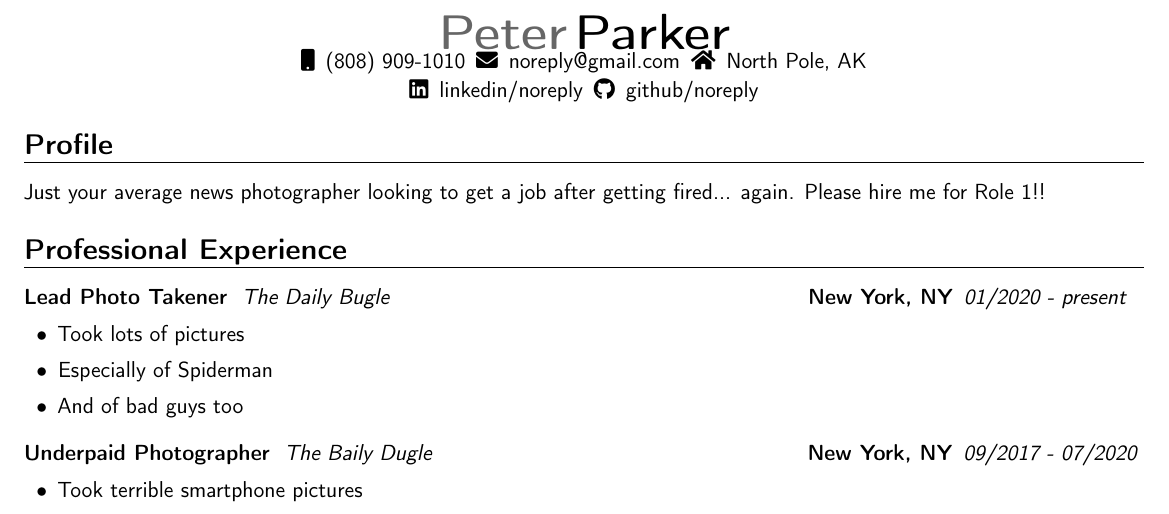
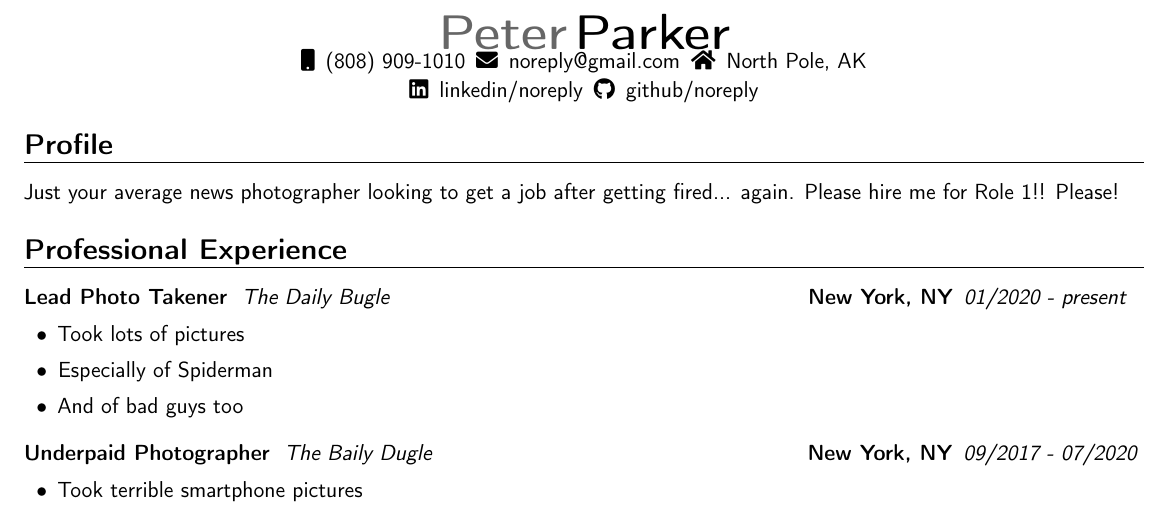
Before and after one commit to ckhordiasma/resume-build-example, a LaTeX CV (resumes/role-1/main.tex): part of the page, cut so that both start at the same text. Compiled offline with pdfLaTeX.

Commit message:
minor change to trigger workflow run

```diff
--- a/resumes/role-1/main.tex
+++ b/resumes/role-1/main.tex
@@ -69,7 +69,7 @@
 \resumetitle
 \vspace{-1.25em}
 \section{Profile}
-Just your average news photographer looking to get a job after getting fired... again. Please hire me for Role 1!!
+Just your average news photographer looking to get a job after getting fired... again. Please hire me for Role 1!! Please!
 
 \vspace{-0.0em}
 \section{Professional Experience}
```
